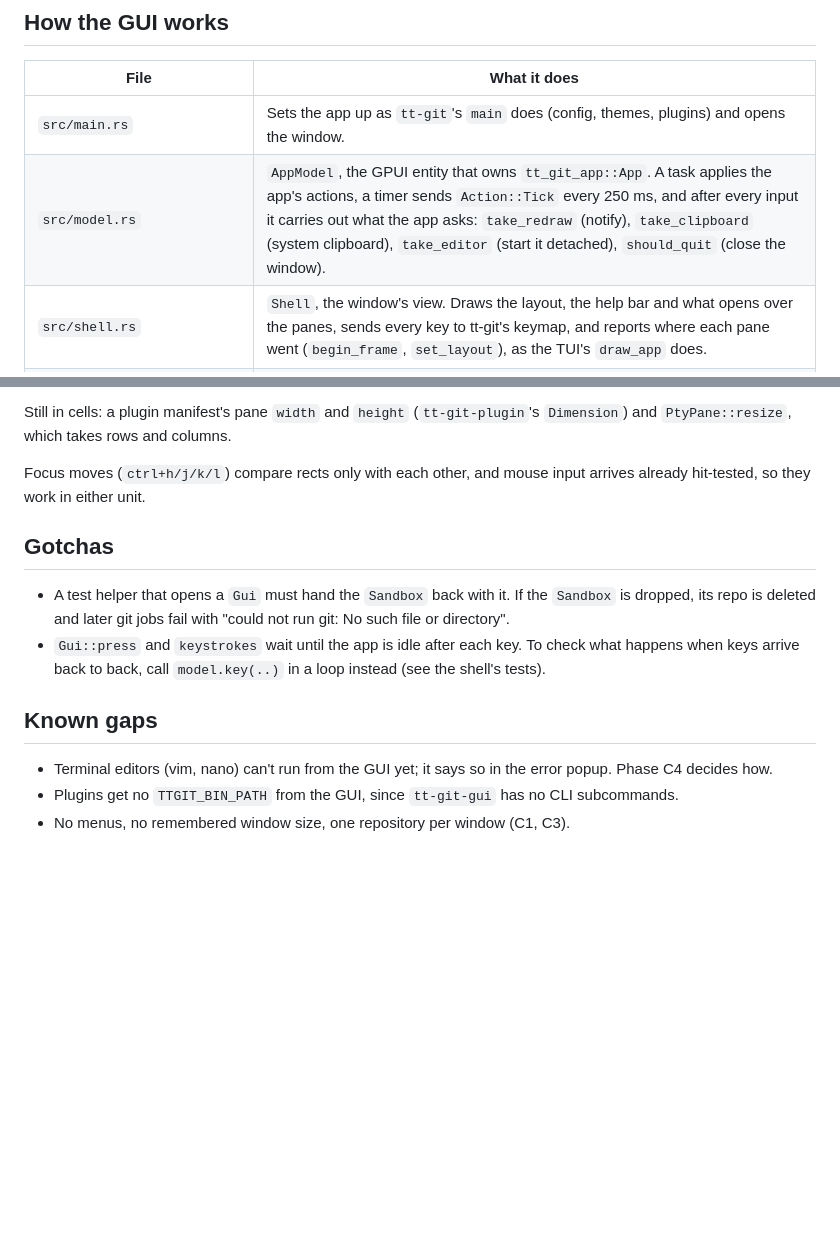
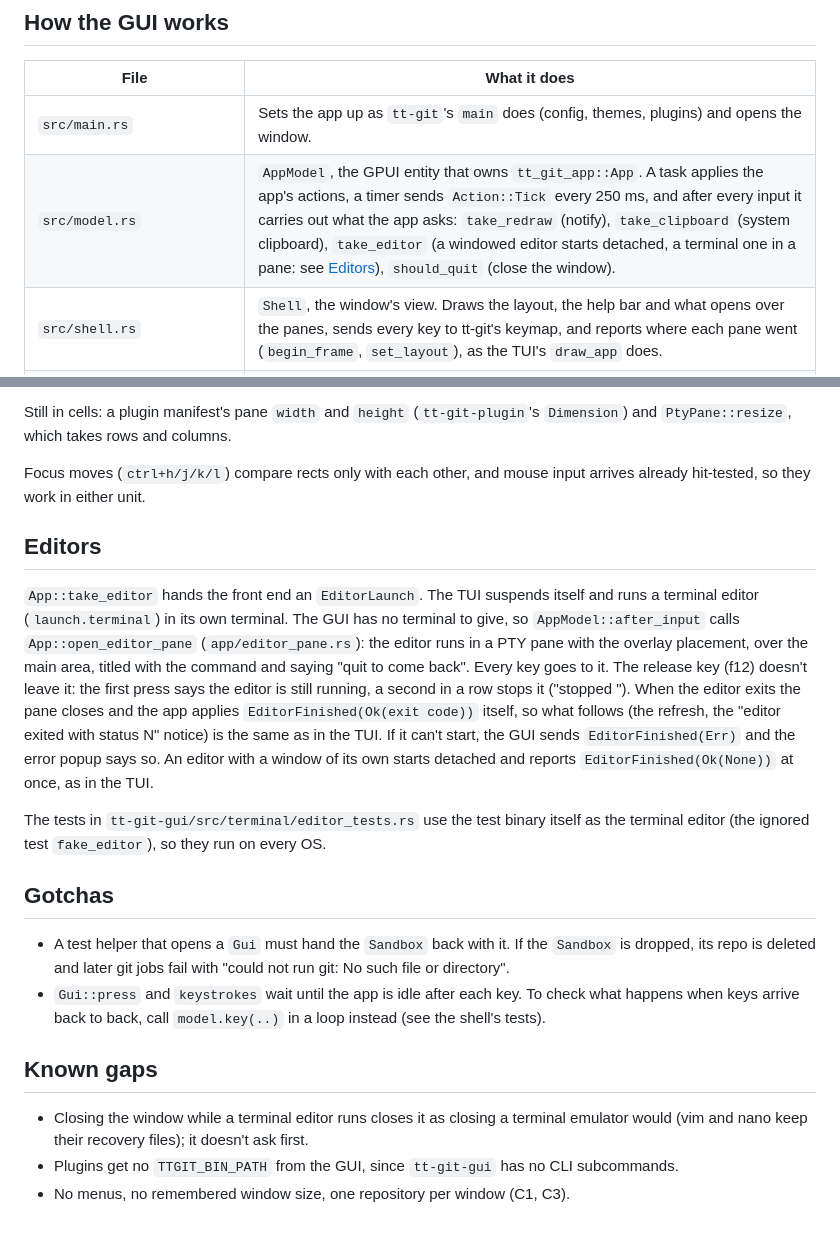
Before and after one commit to ThirtyTech/tt-git, a Markdown page: docs/gui.md, 2 parts joined by grey strips. GitHub-like rendering; blank space fills up the shorter version.

Commit message:
docs(gui): Describe terminal editors running in a pane
Co-Authored-By: Claude Opus 5.5 <noreply@anthropic.com>

```diff
--- a/docs/gui.md
+++ b/docs/gui.md
@@ -16,7 +16,7 @@ here: `CARGO_TARGET_DIR=target/agent` on every cargo command, your own
 | File | What it does |
 |---|---|
 | `src/main.rs` | Sets the app up as `tt-git`'s `main` does (config, themes, plugins) and opens the window. |
-| `src/model.rs` | `AppModel`, the GPUI entity that owns `tt_git_app::App`. A task applies the app's actions, a timer sends `Action::Tick` every 250 ms, and after every input it carries out what the app asks: `take_redraw` (notify), `take_clipboard` (system clipboard), `take_editor` (start it detached), `should_quit` (close the window). |
+| `src/model.rs` | `AppModel`, the GPUI entity that owns `tt_git_app::App`. A task applies the app's actions, a timer sends `Action::Tick` every 250 ms, and after every input it carries out what the app asks: `take_redraw` (notify), `take_clipboard` (system clipboard), `take_editor` (a windowed editor starts detached, a terminal one in a pane: see [Editors](#editors)), `should_quit` (close the window). |
 | `src/shell.rs` | `Shell`, the window's view. Draws the layout, the help bar and what opens over the panes, sends every key to tt-git's keymap, and reports where each pane went (`begin_frame`, `set_layout`), as the TUI's `draw_app` does. |
 | `src/keys.rs` | GPUI's `Keystroke` as tt-git's `KeyCombo`. tt-git's keymap resolves every key, text input included. There is no GPUI action per command. |
 | `src/theme.rs` | `GuiTheme`: tt-git's colors as `Hsla`, every `StyleRole` as a `HighlightStyle`, and gpui-component's theme set to match. |
@@ -296,6 +296,27 @@ and columns.
 Focus moves (`ctrl+h/j/k/l`) compare rects only with each other, and mouse
 input arrives already hit-tested, so they work in either unit.
 
+## Editors
+
+`App::take_editor` hands the front end an `EditorLaunch`. The TUI suspends
+itself and runs a terminal editor (`launch.terminal`) in its own terminal.
+The GUI has no terminal to give, so `AppModel::after_input` calls
+`App::open_editor_pane` (`app/editor_pane.rs`): the editor runs in a PTY
+pane with the overlay placement, over the main area, titled with the
+command and saying "quit <editor> to come back". Every key goes to it. The
+release key (f12) doesn't leave it: the first press says the editor is
+still running, a second in a row stops it ("stopped <editor>"). When the
+editor exits the pane closes and the app applies
+`EditorFinished(Ok(exit code))` itself, so what follows (the refresh, the
+"editor exited with status N" notice) is the same as in the TUI. If it
+can't start, the GUI sends `EditorFinished(Err)` and the error popup says
+so. An editor with a window of its own starts detached and reports
+`EditorFinished(Ok(None))` at once, as in the TUI.
+
+The tests in `tt-git-gui/src/terminal/editor_tests.rs` use the test
+binary itself as the terminal editor (the ignored test `fake_editor`), so
+they run on every OS.
+
 ## Gotchas
 
 - A test helper that opens a `Gui` must hand the `Sandbox` back with it. If
@@ -307,8 +328,9 @@ input arrives already hit-tested, so they work in either unit.
 
 ## Known gaps
 
-- Terminal editors (vim, nano) can't run from the GUI yet; it says so in
-  the error popup. Phase C4 decides how.
+- Closing the window while a terminal editor runs closes it as closing a
+  terminal emulator would (vim and nano keep their recovery files); it
+  doesn't ask first.
 - Plugins get no `TTGIT_BIN_PATH` from the GUI, since `tt-git-gui` has no
   CLI subcommands.
 - No menus, no remembered window size, one repository per window (C1, C3).
```
